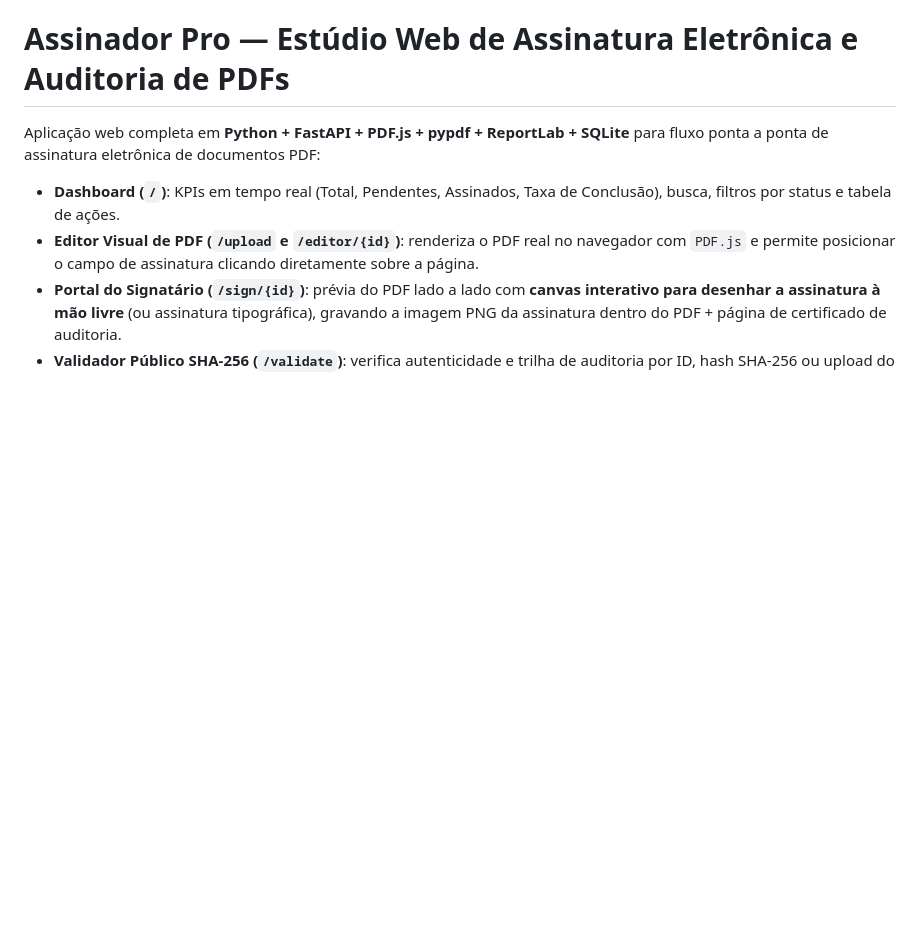
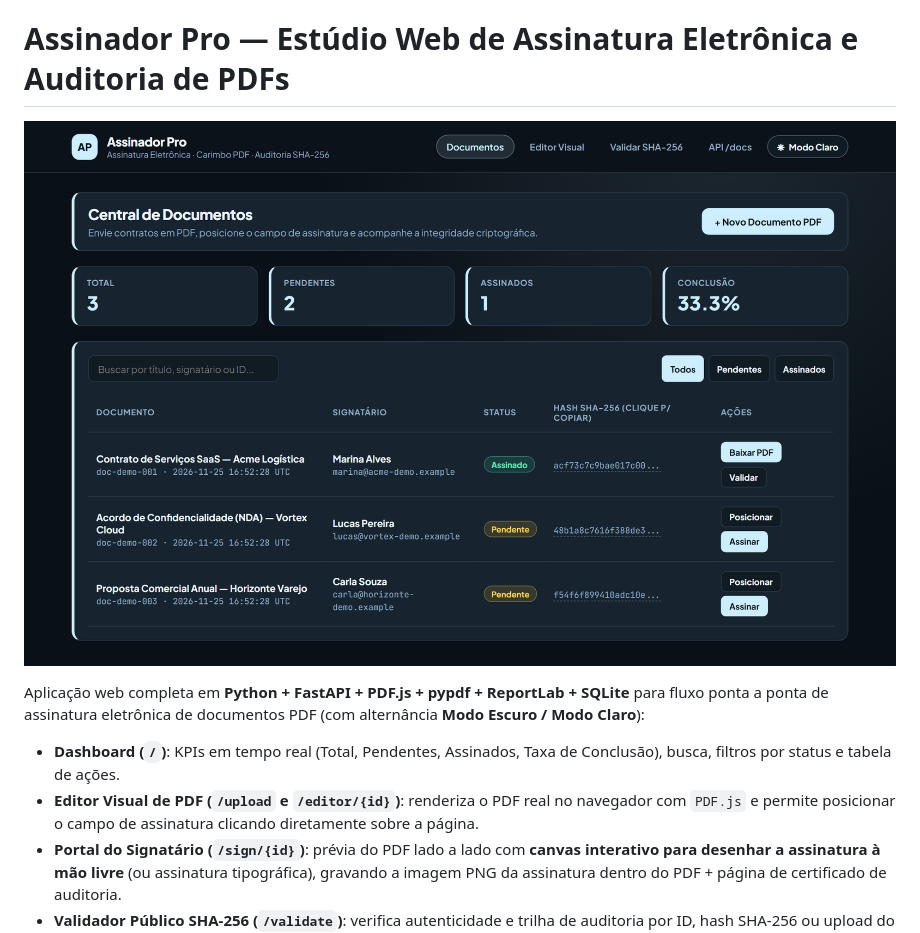
Before and after one commit to Henriqmz/assinador-pro, a Markdown page: README.md, the part around the change. GitHub-like rendering; pictures changed too: docs/preview.png (added); blank space fills up the shorter version.

Commit message:
feat(ui): add light/dark polarity toggle, SHA-256 copy toast, and preview docs

```diff
--- a/README.md
+++ b/README.md
@@ -1,6 +1,8 @@
 # Assinador Pro — Estúdio Web de Assinatura Eletrônica e Auditoria de PDFs
 
-Aplicação web completa em **Python + FastAPI + PDF.js + pypdf + ReportLab + SQLite** para fluxo ponta a ponta de assinatura eletrônica de documentos PDF:
+![Interface Assinador Pro](docs/preview.png)
+
+Aplicação web completa em **Python + FastAPI + PDF.js + pypdf + ReportLab + SQLite** para fluxo ponta a ponta de assinatura eletrônica de documentos PDF (com alternância **Modo Escuro / Modo Claro**):
 
 - **Dashboard (`/`)**: KPIs em tempo real (Total, Pendentes, Assinados, Taxa de Conclusão), busca, filtros por status e tabela de ações.
 - **Editor Visual de PDF (`/upload` e `/editor/{id}`)**: renderiza o PDF real no navegador com `PDF.js` e permite posicionar o campo de assinatura clicando diretamente sobre a página.
```
Also changed, not shown: 6 other files.
